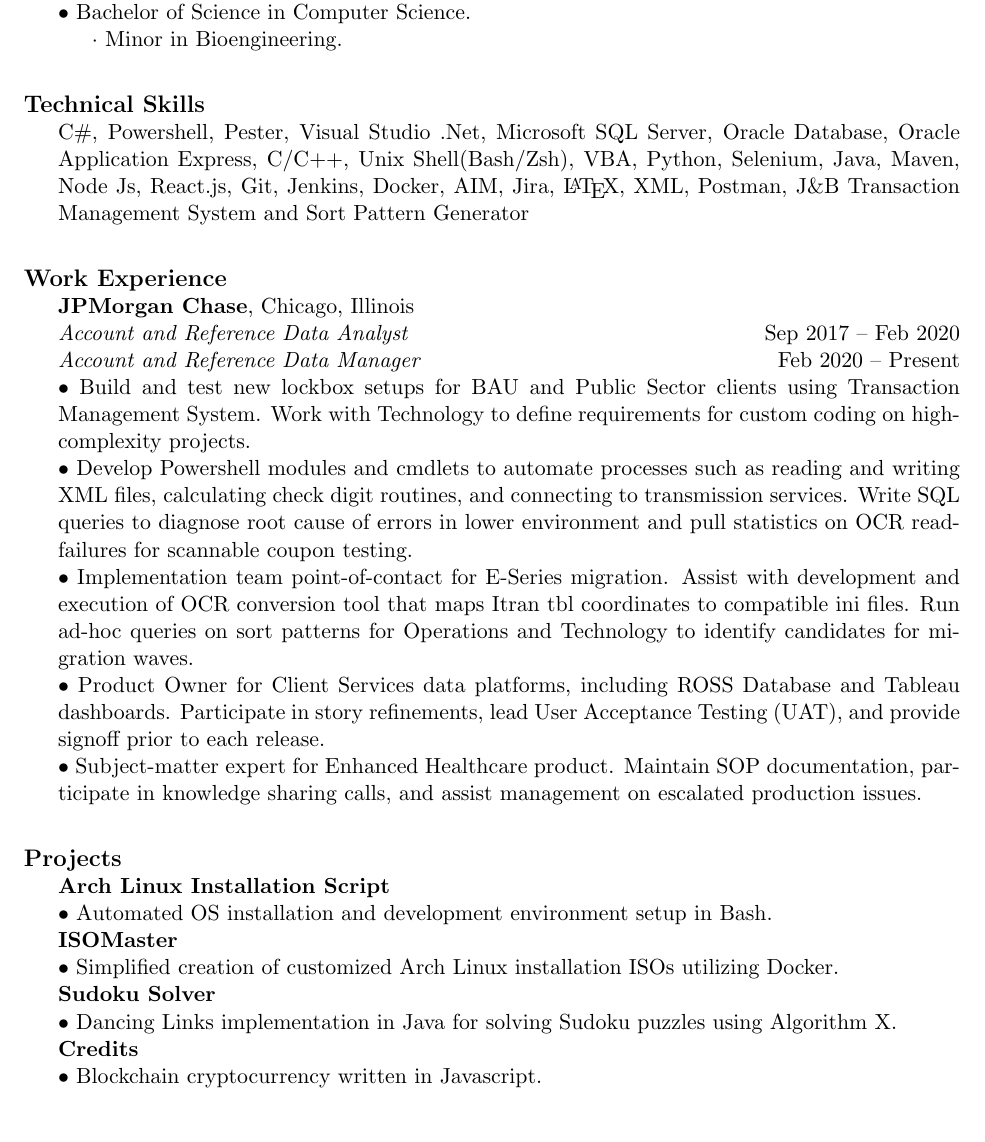
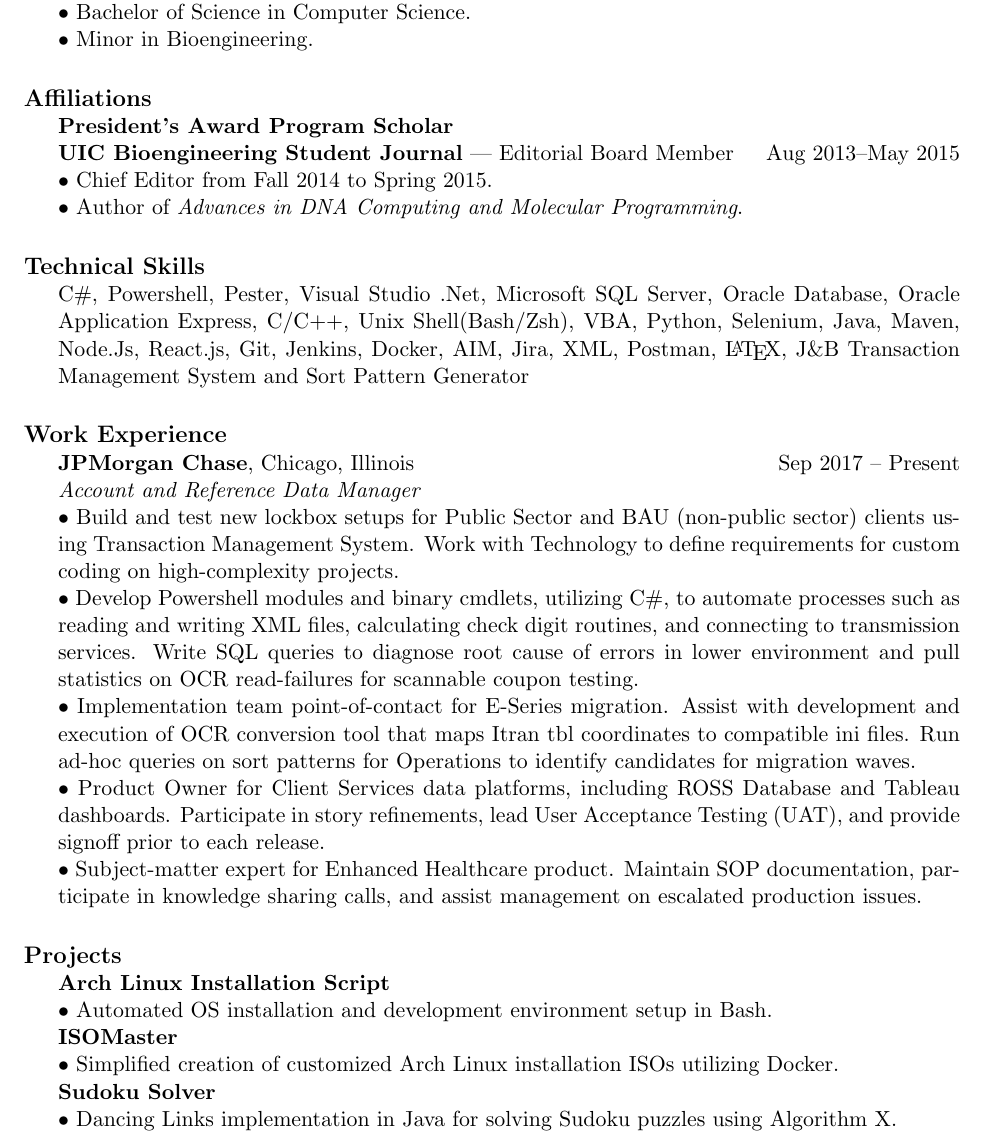
Before and after one commit to MarkEmmons/resume, a LaTeX CV (MarkEmmons_Resume.tex): part of the page, cut so that both start at the same text. Compiled offline with pdfLaTeX.

Commit message:
Update 2-2020 V2

```diff
--- a/MarkEmmons_Resume.tex
+++ b/MarkEmmons_Resume.tex
@@ -37,37 +37,48 @@
 \begin{sectionbody}
 {\bf University of Illinois at Chicago}, Chicago, Illinois \hfill Aug 2012--Dec 2015 \\
 $\bullet$ Bachelor of Science in Computer Science. \\
-\indent $\cdot$ Minor in Bioengineering. \\
+$\bullet$ Minor in Bioengineering. \\
 \end{sectionbody}
 
 % Space
-\vspace{2mm}
+\vspace{1mm}
+
+% Affiliations
+\sectionheader{Affiliations}
+\begin{sectionbody}
+{\bf President's Award Program Scholar} \\
+{\bf UIC Bioengineering Student Journal} --- Editorial Board Member \hfill Aug 2013--May 2015 \\
+$\bullet$ Chief Editor from Fall 2014 to Spring 2015. \\
+$\bullet$ Author of {\it Advances in DNA Computing and Molecular Programming}. \\
+\end{sectionbody}
+
+% Space
+\vspace{1mm}
 
 % Skills
 \sectionheader{Technical Skills}
 \begin{sectionbody}
-C\#, Powershell, Pester, Visual Studio .Net, Microsoft SQL Server, Oracle Database, Oracle Application Express, C/C++, Unix Shell(Bash/Zsh), VBA, Python, Selenium, Java, Maven, Node Js, React.js, Git, Jenkins, Docker, AIM, Jira, \LaTeX, XML, Postman, J\&B Transaction Management System and Sort Pattern Generator \\
+C\#, Powershell, Pester, Visual Studio .Net, Microsoft SQL Server, Oracle Database, Oracle Application Express, C/C++, Unix Shell(Bash/Zsh), VBA, Python, Selenium, Java, Maven, Node.Js, React.js, Git, Jenkins, Docker, AIM, Jira, XML, Postman, \LaTeX, J\&B Transaction Management System and Sort Pattern Generator \\
 \end{sectionbody}
 
 % Space
-\vspace{2mm}
+\vspace{1mm}
 
 % Work Experience
 \sectionheader{Work Experience}
 \begin{sectionbody}
-{\bf JPMorgan Chase}, Chicago, Illinois \\
-\textit{Account and Reference Data Analyst} \hfill Sep 2017 -- Feb 2020 \\
-\textit{Account and Reference Data Manager} \hfill Feb 2020 -- Present \\
-$\bullet$ Build and test new lockbox setups for BAU and Public Sector clients using Transaction Management System. Work with Technology to define requirements for custom coding on high-complexity projects. \\
-$\bullet$ Develop Powershell modules and cmdlets to automate processes such as reading and writing XML files, calculating check digit routines, and connecting to transmission services. Write SQL queries to diagnose root cause of errors in lower environment and pull statistics on OCR read-failures for scannable coupon testing. \\
-$\bullet$ Implementation team point-of-contact for E-Series migration. Assist with development and execution of OCR conversion tool that maps Itran tbl coordinates to compatible ini files. Run ad-hoc queries on sort patterns for Operations and Technology to identify candidates for migration waves. \\
+{\bf JPMorgan Chase}, Chicago, Illinois \hfill Sep 2017 -- Present \\
+\textit{Account and Reference Data Manager} \\
+$\bullet$ Build and test new lockbox setups for Public Sector and BAU (non-public sector) clients using Transaction Management System. Work with Technology to define requirements for custom coding on high-complexity projects. \\
+$\bullet$ Develop Powershell modules and binary cmdlets, utilizing C\#, to automate processes such as reading and writing XML files, calculating check digit routines, and connecting to transmission services. Write SQL queries to diagnose root cause of errors in lower environment and pull statistics on OCR read-failures for scannable coupon testing. \\
+$\bullet$ Implementation team point-of-contact for E-Series migration. Assist with development and execution of OCR conversion tool that maps Itran tbl coordinates to compatible ini files. Run ad-hoc queries on sort patterns for Operations to identify candidates for migration waves. \\
 $\bullet$ Product Owner for Client Services data platforms, including ROSS Database and Tableau dashboards. Participate in story refinements, lead User Acceptance Testing (UAT), and provide signoff prior to each release. \\
 $\bullet$ Subject-matter expert for Enhanced Healthcare product. Maintain SOP documentation, participate in knowledge sharing calls, and assist management on escalated production issues. \\
 %$\bullet$ Oversaw the migration of over six hundred email and fax transmissions. Provided training for new hires and contractors in addition to automating the creation of daily reports to ensure a successful cutover was achieved on schedule. \\
 \end{sectionbody}
 
 % Space
-\vspace{2mm}
+\vspace{1mm}
 
 % Selected Projects
 \sectionheader{Projects}
@@ -77,9 +88,9 @@
 {\bf ISOMaster} \\
 $\bullet$ Simplified creation of customized Arch Linux installation ISOs utilizing Docker. \\
 {\bf Sudoku Solver} \\
-$\bullet$ Dancing Links implementation in Java for solving Sudoku puzzles using Algorithm X. \\
-{\bf Credits} \\
-$\bullet$ Blockchain cryptocurrency written in Javascript.
+$\bullet$ Dancing Links implementation in Java for solving Sudoku puzzles using Algorithm X.
+%{\bf Credits} \\
+%$\bullet$ Blockchain cryptocurrency written in Javascript.
 \end{sectionbody}
 
 \end{document}
```
Also changed, not shown: MarkEmmons_Resume.pdf.
